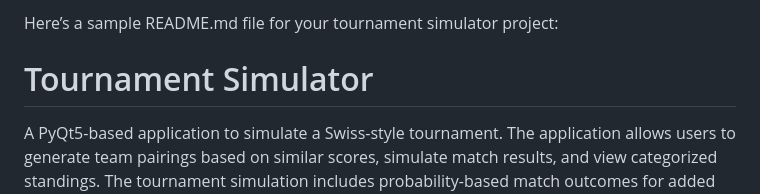
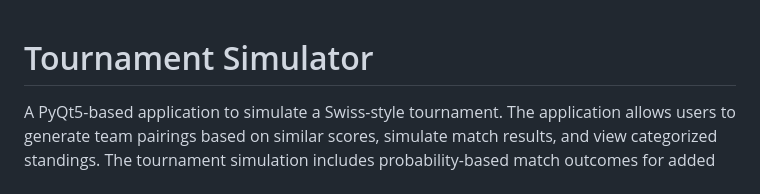
Before and after one commit to MartoEporedia/swiss-tournament, a Markdown page: README.md, the part around the change. GitHub-like rendering.

```diff
--- a/README.md
+++ b/README.md
@@ -1,5 +1,3 @@
-Here’s a sample README.md file for your tournament simulator project:
-
 # Tournament Simulator
 
 A PyQt5-based application to simulate a Swiss-style tournament. The application allows users to generate team pairings based on similar scores, simulate match results, and view categorized standings. The tournament simulation includes probability-based match outcomes for added realism.
```
